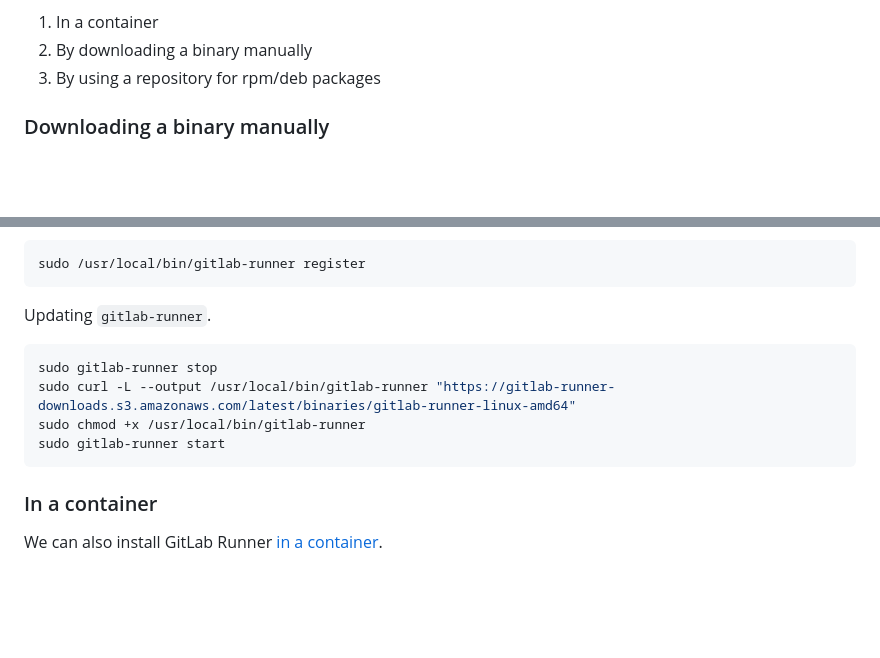
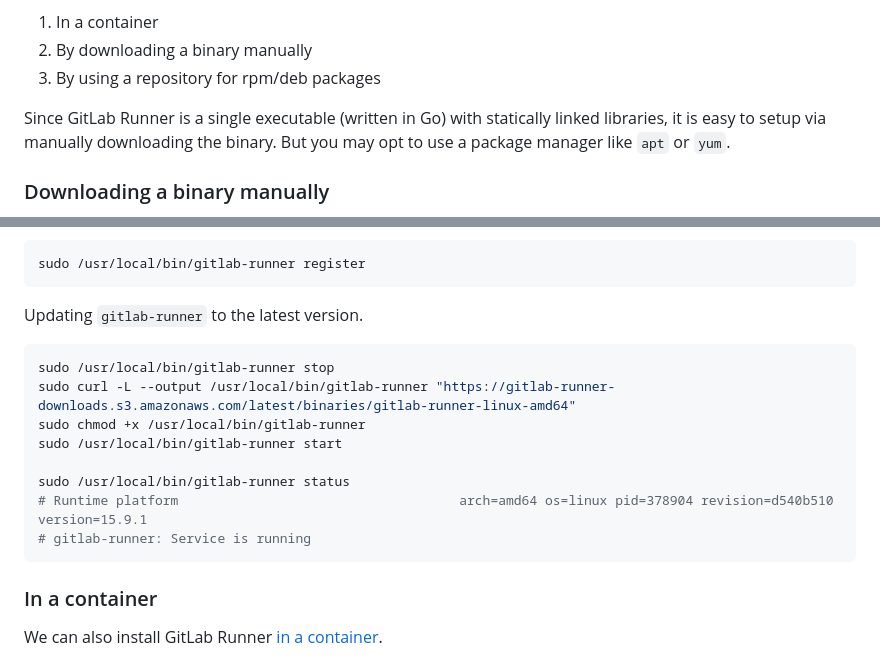
Before and after one commit to davetang/getting_started_with_git, a Markdown page: gitlab/runner.md, 2 parts joined by grey strips. Rendered like a GitHub page; blank space fills up the shorter version.

Commit message:
Update GitLab Runner

````diff
--- a/gitlab/runner.md
+++ b/gitlab/runner.md
@@ -14,6 +14,10 @@ GitLab Runner:
 1. In a container
 2. By downloading a binary manually
 3. By using a repository for rpm/deb packages
+
+Since GitLab Runner is a single executable (written in Go) with statically
+linked libraries, it is easy to setup via manually downloading the binary. But
+you may opt to use a package manager like `apt` or `yum`.
 
 ### Downloading a binary manually
 
@@ -49,13 +53,17 @@ runner](https://docs.gitlab.com/runner/register/index.html#linux).
 sudo /usr/local/bin/gitlab-runner register
 ```
 
-Updating `gitlab-runner`.
+Updating `gitlab-runner` to the latest version.
 
 ```bash
-sudo gitlab-runner stop
+sudo /usr/local/bin/gitlab-runner stop
 sudo curl -L --output /usr/local/bin/gitlab-runner "https://gitlab-runner-downloads.s3.amazonaws.com/latest/binaries/gitlab-runner-linux-amd64"
 sudo chmod +x /usr/local/bin/gitlab-runner
-sudo gitlab-runner start
+sudo /usr/local/bin/gitlab-runner start
+
+sudo /usr/local/bin/gitlab-runner status
+# Runtime platform                                    arch=amd64 os=linux pid=378904 revision=d540b510 version=15.9.1
+# gitlab-runner: Service is running
 ```
 
 ### In a container
````
